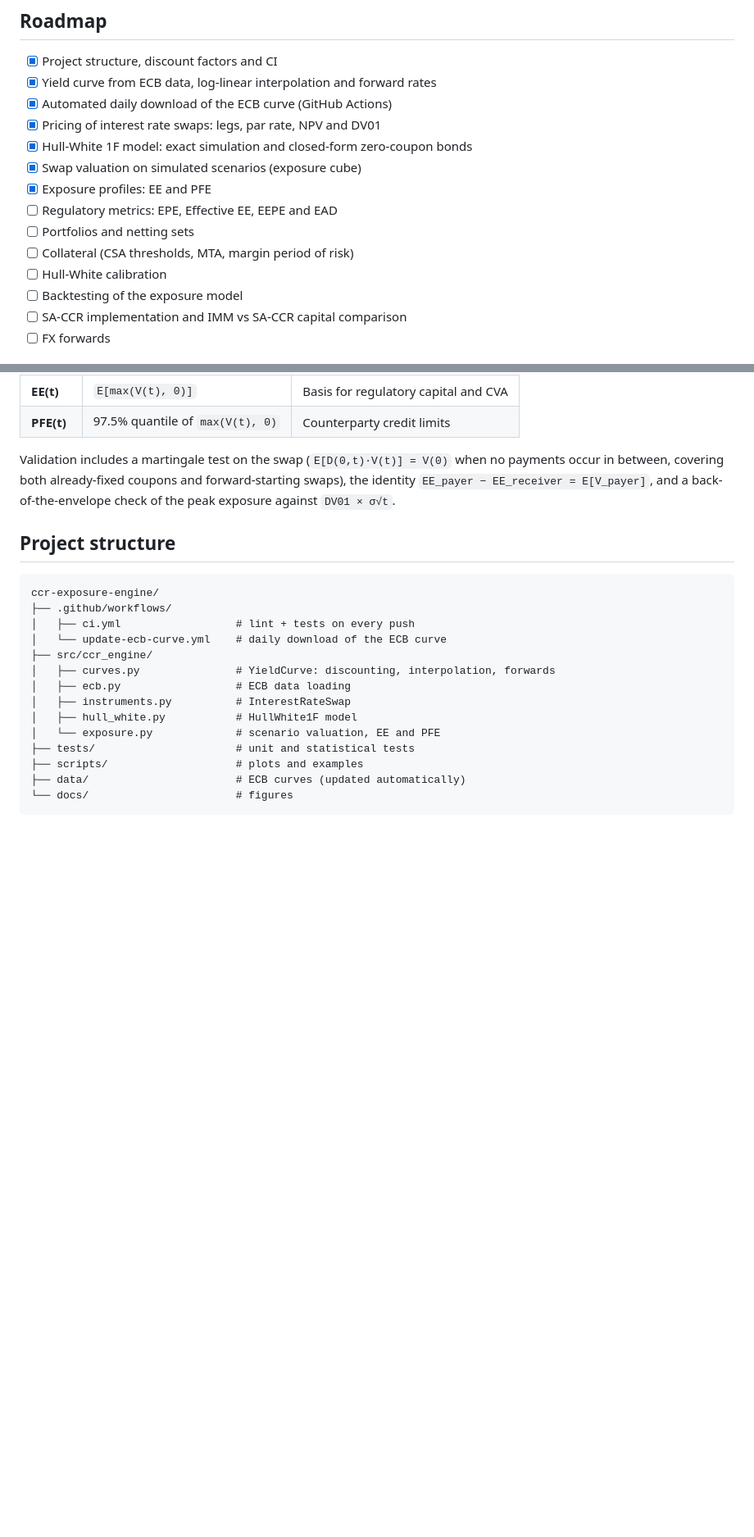
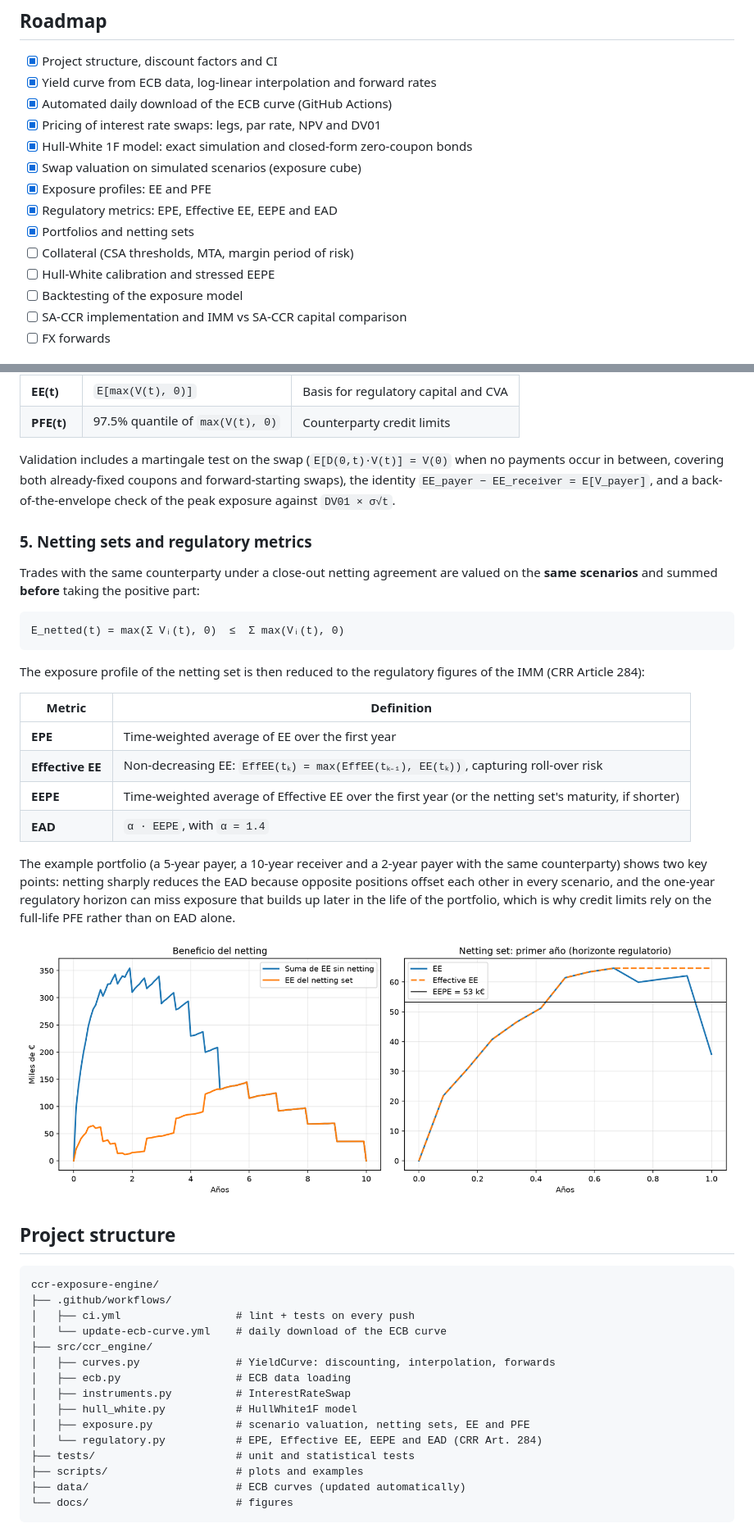
Before and after one commit to aleandradewo-collab/ccr-exposure-engine, a Markdown page: README.md, 2 parts joined by grey strips. Shown at 82% size. Drawn GitHub-style; pictures changed too: docs/netting_and_eepe.png (added); blank space fills up the shorter version.

````diff
--- a/README.md
+++ b/README.md
@@ -30,10 +30,10 @@ remaining cash flows (amortisation).*
 - [x] Hull-White 1F model: exact simulation and closed-form zero-coupon bonds
 - [x] Swap valuation on simulated scenarios (exposure cube)
 - [x] Exposure profiles: EE and PFE
-- [ ] Regulatory metrics: EPE, Effective EE, EEPE and EAD
-- [ ] Portfolios and netting sets
+- [x] Regulatory metrics: EPE, Effective EE, EEPE and EAD
+- [x] Portfolios and netting sets
 - [ ] Collateral (CSA thresholds, MTA, margin period of risk)
-- [ ] Hull-White calibration
+- [ ] Hull-White calibration and stressed EEPE
 - [ ] Backtesting of the exposure model
 - [ ] SA-CCR implementation and IMM vs SA-CCR capital comparison
 - [ ] FX forwards
@@ -95,6 +95,32 @@ occur in between, covering both already-fixed coupons and forward-starting swaps
 identity `EE_payer − EE_receiver = E[V_payer]`, and a back-of-the-envelope check of the
 peak exposure against `DV01 × σ√t`.
 
+### 5. Netting sets and regulatory metrics
+Trades with the same counterparty under a close-out netting agreement are valued on the
+**same scenarios** and summed **before** taking the positive part:
+
+```
+E_netted(t) = max(Σ Vᵢ(t), 0)  ≤  Σ max(Vᵢ(t), 0)
+```
+
+The exposure profile of the netting set is then reduced to the regulatory figures of the
+IMM (CRR Article 284):
+
+| Metric | Definition |
+|---|---|
+| **EPE** | Time-weighted average of EE over the first year |
+| **Effective EE** | Non-decreasing EE: `EffEE(tₖ) = max(EffEE(tₖ₋₁), EE(tₖ))`, capturing roll-over risk |
+| **EEPE** | Time-weighted average of Effective EE over the first year (or the netting set's maturity, if shorter) |
+| **EAD** | `α · EEPE`, with `α = 1.4` |
+
+The example portfolio (a 5-year payer, a 10-year receiver and a 2-year payer with the same
+counterparty) shows two key points: netting sharply reduces the EAD because opposite
+positions offset each other in every scenario, and the one-year regulatory horizon can miss
+exposure that builds up later in the life of the portfolio, which is why credit limits rely
+on the full-life PFE rather than on EAD alone.
+
+![Netting and EEPE](docs/netting_and_eepe.png)
+
 ## Project structure
 
 ```
@@ -107,7 +133,8 @@ ccr-exposure-engine/
 │   ├── ecb.py                  # ECB data loading
 │   ├── instruments.py          # InterestRateSwap
 │   ├── hull_white.py           # HullWhite1F model
-│   └── exposure.py             # scenario valuation, EE and PFE
+│   ├── exposure.py             # scenario valuation, netting sets, EE and PFE
+│   └── regulatory.py           # EPE, Effective EE, EEPE and EAD (CRR Art. 284)
 ├── tests/                      # unit and statistical tests
 ├── scripts/                    # plots and examples
 ├── data/                       # ECB curves (updated automatically)
````
Also changed, not shown: other parts of README.md (+24 -3 lines), 4 other files.
